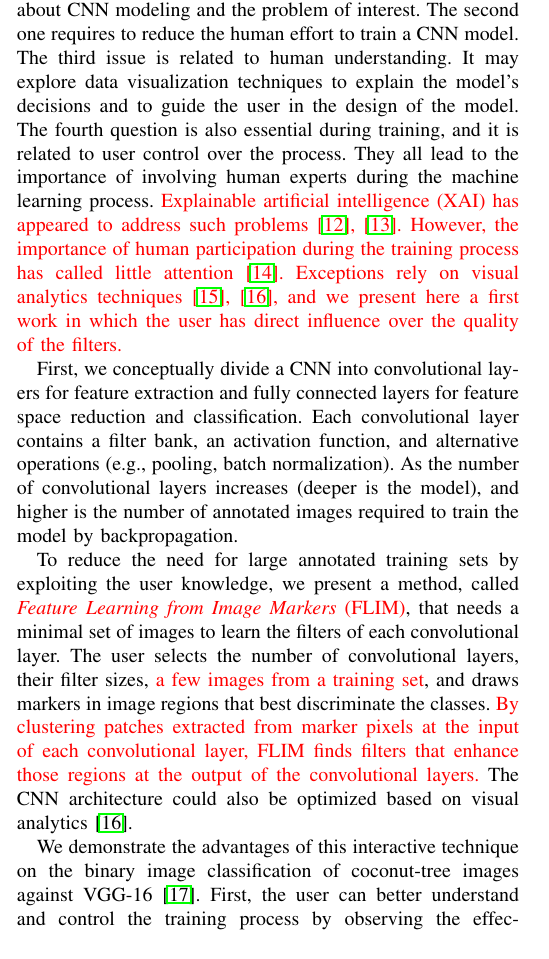
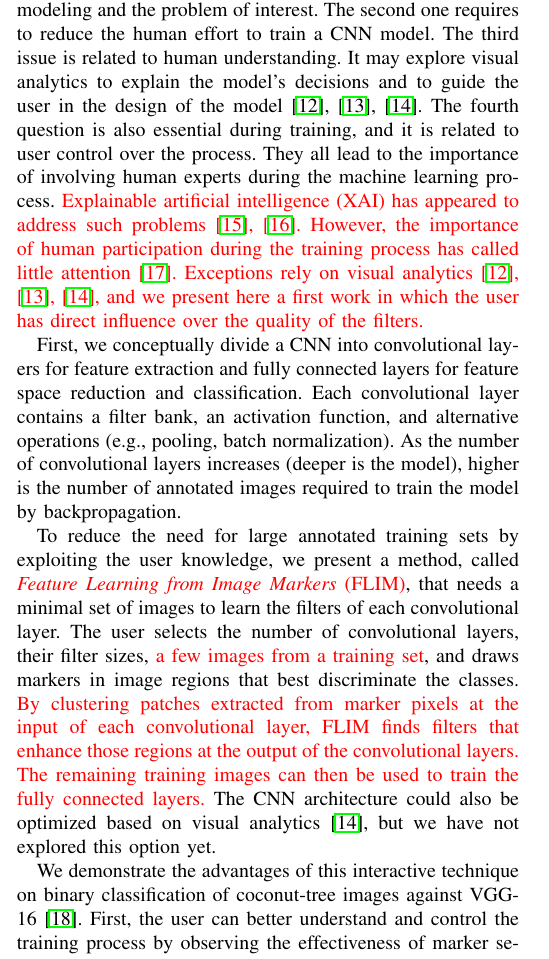
Before and after one commit to LIDS-papers/2020_deSouza_GRSL_Coconuts, a LaTeX paper (main.tex): part of one column of page 1 of 5, cut so that both start at the same text. Compiled offline with pdfLaTeX.

Commit message:
Updates from Overleaf

```diff
--- a/main.tex
+++ b/main.tex
@@ -133,13 +133,13 @@ Design of convolutional neural networks, remote sensing image analysis, interact
 
 Classification of tree species in aerial images has been actively investigated~\cite{fassnacht2016review}. In \cite{puttemans2018comparing} and~\cite{aparna2018cnn}, the authors present automatic solutions to detect coconut trees based on convolutional neural network (CNN) models. Despite these recent advances, CNN models usually require considerable human effort in image annotation to create large training sets. Vargas-Muñoz et al.~\cite{8899005} propose an active learning approach to mitigate the problem. The method explores data projection techniques to allow simultaneous annotation of multiple regions as having or not coconut trees. It then uses a CNN to identify the candidate regions with coconut trees. We adopt another alternative -- the design of simplified CNN models from small training sets with user interaction, being the user knowledgeable about CNN modeling and the application domain.
 
-The design of CNN models without a human as part of the training loop leaves several questions unanswered: (1) How to find a useful and simplified model for a given classification problem? (2) How to train that model from a minimum number of annotated images?  (3) Can the user explain the decisions of the model? (4) Can the model improve from label corrections? The first question requires human knowledge about CNN modeling and the problem of interest. The second one requires to reduce the human effort to train a CNN model. The third issue is related to human understanding. It may explore data visualization techniques to explain the model's decisions and to guide the user in the design of the model. The fourth question is also essential during training, and it is related to user control over the process. They all lead to the importance of involving human experts during the machine learning process. \textcolor{red}{Explainable artificial intelligence (XAI) has appeared to address such problems~\cite{rauber2016visualizing,arrietaInfoFusion2020}. However, the importance of human participation during the training process has called little attention~\cite{AngelovNN2020}. Exceptions rely on visual analytics techniques~\cite{GarciaIJCNN2019,SpinnerTVCG2020}, and we present here a first work in which the user has direct influence over the quality of the filters.}
+The design of CNN models without a human as part of the training loop leaves several questions unanswered: (1) How to find a useful and simplified model for a given classification problem? (2) How to train that model from a minimum number of annotated images?  (3) Can the user explain the decisions of the model? (4) Can the model improve from label corrections? The first question requires human knowledge about CNN modeling and the problem of interest. The second one requires to reduce the human effort to train a CNN model. The third issue is related to human understanding. It may explore visual analytics to explain the model's decisions and to guide the user in the design of the model~\cite{RauberInfoVis2018,GarciaIJCNN2019,SpinnerTVCG2020}. The fourth question is also essential during training, and it is related to user control over the process. They all lead to the importance of involving human experts during the machine learning process. \textcolor{red}{Explainable artificial intelligence (XAI) has appeared to address such problems~\cite{rauber2016visualizing,arrietaInfoFusion2020}. However, the importance of human participation during the training process has called little attention~\cite{AngelovNN2020}. Exceptions rely on visual analytics~\cite{RauberInfoVis2018,GarciaIJCNN2019,SpinnerTVCG2020}, and we present here a first work in which the user has direct influence over the quality of the filters.}
 
-First, we conceptually divide a CNN into convolutional layers for feature extraction and fully connected layers for feature space reduction and classification. Each convolutional layer contains a filter bank, an activation function, and alternative operations (e.g., pooling, batch normalization).  As the number of convolutional layers increases (deeper is the model), and higher is the number of annotated images required to train the model by backpropagation.
+First, we conceptually divide a CNN into convolutional layers for feature extraction and fully connected layers for feature space reduction and classification. Each convolutional layer contains a filter bank, an activation function, and alternative operations (e.g., pooling, batch normalization).  As the number of convolutional layers increases (deeper is the model), higher is the number of annotated images required to train the model by backpropagation.
 
-To reduce the need for large annotated training sets by exploiting the user knowledge, we present a method, called \textcolor{red}{\emph{Feature Learning from Image Markers} (FLIM)}, that needs a minimal set of images to learn the filters of each convolutional layer. The user selects the number of convolutional layers, their filter sizes, \textcolor{red}{a few images from a training set}, and draws markers in image regions that best discriminate the classes. \textcolor{red}{By clustering patches extracted from marker pixels at the input of each convolutional layer, FLIM finds filters that enhance those regions at the output of the convolutional layers.} The CNN architecture could also be optimized based on visual analytics~\cite{SpinnerTVCG2020}.
+To reduce the need for large annotated training sets by exploiting the user knowledge, we present a method, called \textcolor{red}{\emph{Feature Learning from Image Markers} (FLIM)}, that needs a minimal set of images to learn the filters of each convolutional layer. The user selects the number of convolutional layers, their filter sizes, \textcolor{red}{a few images from a training set}, and draws markers in image regions that best discriminate the classes. \textcolor{red}{By clustering patches extracted from marker pixels at the input of each convolutional layer, FLIM finds filters that enhance those regions at the output of the convolutional layers. The remaining training images can then be used to train the fully connected layers.} The CNN architecture could also be optimized based on visual analytics~\cite{SpinnerTVCG2020}, but we have not explored this option yet.
 
-We demonstrate the advantages of this interactive technique on the binary image classification of coconut-tree images against  VGG-16~\cite{simonyan2014very}. First, the user can better understand and control the training process by observing the effectiveness of marker selection.  Second, very few images per class (e.g., less than five) seem to be enough. Third, by eliminating the optimization of the convolutional layers by backpropagation, FLIM can reduce the number of annotated images to train the fully connected layers. Fourth, FLIM is application-independent, and so it might be useful for other image classification problems.
+We demonstrate the advantages of this interactive technique on binary classification of coconut-tree images against  VGG-16~\cite{simonyan2014very}. First, the user can better understand and control the training process by observing the effectiveness of marker selection.  Second, very few images per class (e.g., less than five) seem to be enough. Third, by eliminating the optimization of the convolutional layers by backpropagation, FLIM can reduce the number of annotated images to train the fully connected layers. Fourth, FLIM is application-independent, and so it might be useful for other image classification problems.
 
 \section{FLIM: Feature Learning from Image Markers}
 \label{sec:method}
```
Also changed, not shown: bibliography.bib (+11 -0 lines), main.tex (4 more changed lines).
